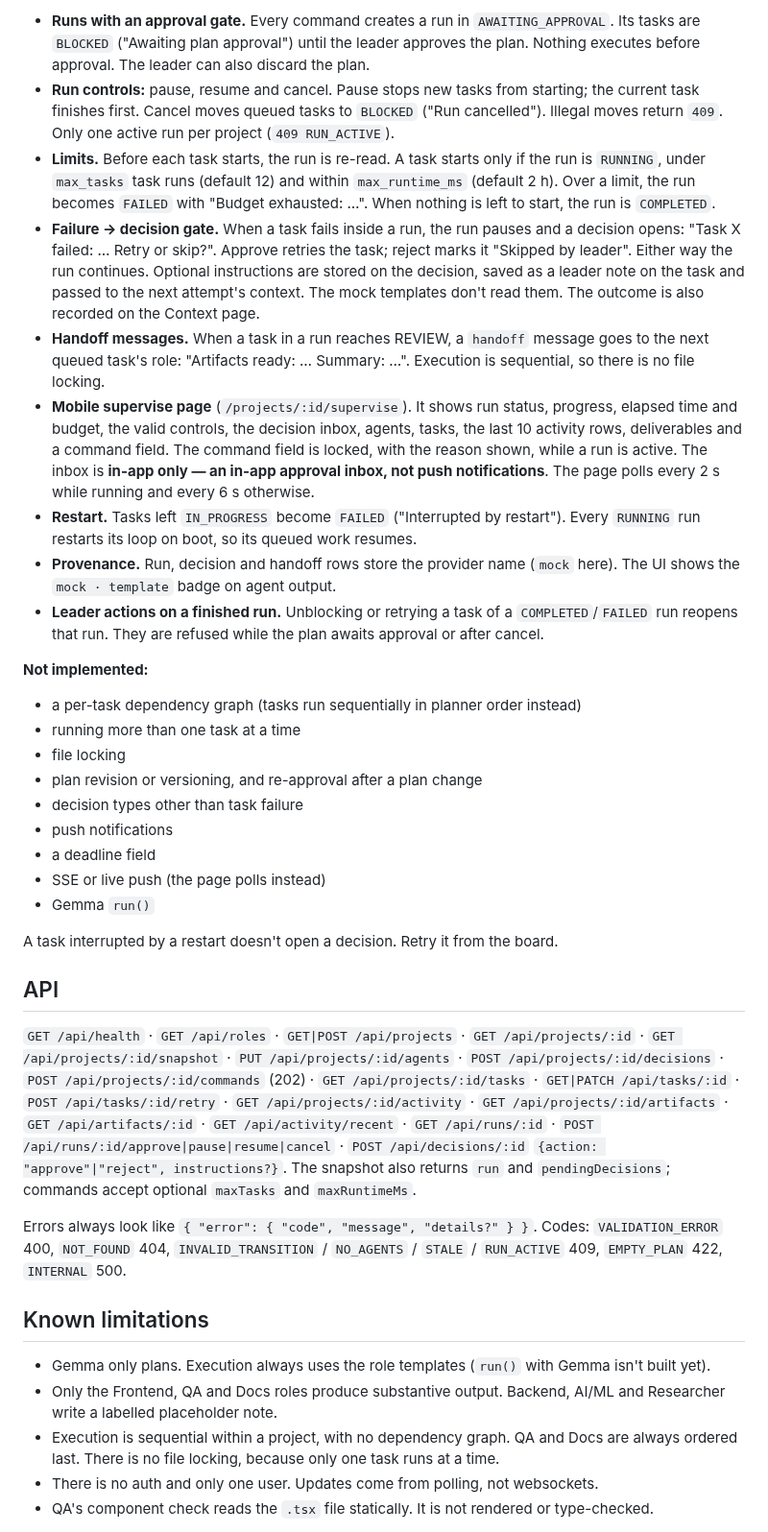
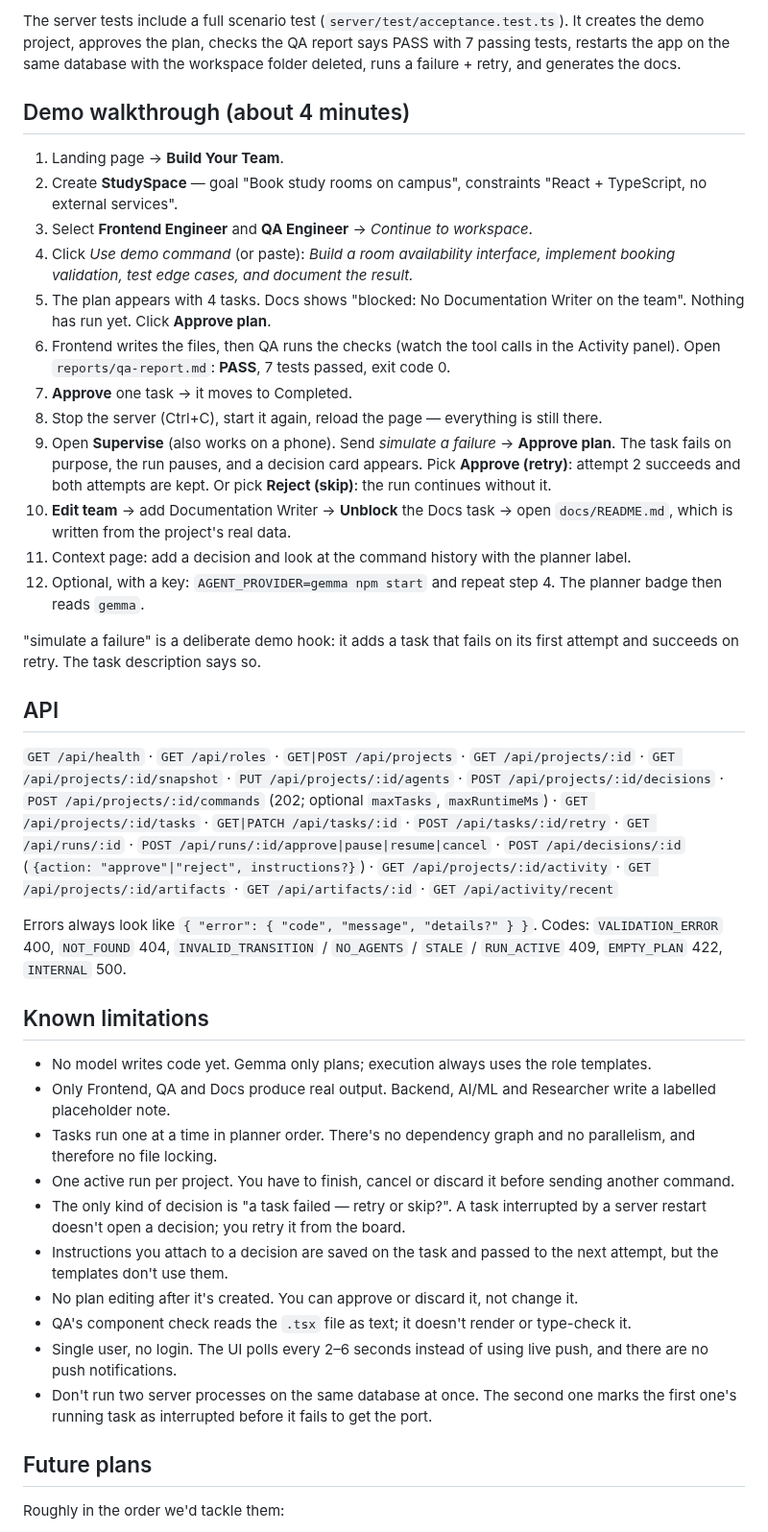
Before and after one commit to yunuszoro46-sketch/HackOberfest-Hack-Day-Dhaka, a Markdown page: README.md, the part around one of its changes. Shown at 96% size. Rendered like a GitHub page.

```diff
--- a/README.md
+++ b/README.md
@@ -88,37 +123,43 @@ No model writes code in this version. The demo says so, and every artifact shows
 
-- **Runs with an approval gate.** Every command creates a run in `AWAITING_APPROVAL`. Its tasks are `BLOCKED` ("Awaiting plan approval") until the leader approves the plan. Nothing executes before approval. The leader can also discard the plan.
-- **Run controls:** pause, resume and cancel. Pause stops new tasks from starting; the current task finishes first. Cancel moves queued tasks to `BLOCKED` ("Run cancelled"). Illegal moves return `409`. Only one active run per project (`409 RUN_ACTIVE`).
-- **Limits.** Before each task starts, the run is re-read. A task starts only if the run is `RUNNING`, under `max_tasks` task runs (default 12) and within `max_runtime_ms` (default 2 h). Over a limit, the run becomes `FAILED` with "Budget exhausted: …". When nothing is left to start, the run is `COMPLETED`.
-- **Failure → decision gate.** When a task fails inside a run, the run pauses and a decision opens: "Task X failed: … Retry or skip?". Approve retries the task; reject marks it "Skipped by leader". Either way the run continues. Optional instructions are stored on the decision, saved as a leader note on the task and passed to the next attempt's context. The mock templates don't read them. The outcome is also recorded on the Context page.
-- **Handoff messages.** When a task in a run reaches REVIEW, a `handoff` message goes to the next queued task's role: "Artifacts ready: … Summary: …". Execution is sequential, so there is no file locking.
-- **Mobile supervise page** (`/projects/:id/supervise`). It shows run status, progress, elapsed time and budget, the valid controls, the decision inbox, agents, tasks, the last 10 activity rows, deliverables and a command field. The command field is locked, with the reason shown, while a run is active. The inbox is **in-app only — an in-app approval inbox, not push notifications**. The page polls every 2 s while running and every 6 s otherwise.
-- **Restart.** Tasks left `IN_PROGRESS` become `FAILED` ("Interrupted by restart"). Every `RUNNING` run restarts its loop on boot, so its queued work resumes.
-- **Provenance.** Run, decision and handoff rows store the provider name (`mock` here). The UI shows the `mock · template` badge on agent output.
-- **Leader actions on a finished run.** Unblocking or retrying a task of a `COMPLETED`/`FAILED` run reopens that run. They are refused while the plan awaits approval or after cancel.
+The server tests include a full scenario test (`server/test/acceptance.test.ts`). It creates the demo project, approves the plan, checks the QA report says PASS with 7 passing tests, restarts the app on the same database with the workspace folder deleted, runs a failure + retry, and generates the docs.
 
-**Not implemented:**
-- a per-task dependency graph (tasks run sequentially in planner order instead)
-- running more than one task at a time
-- file locking
-- plan revision or versioning, and re-approval after a plan change
-- decision types other than task failure
-- push notifications
-- a deadline field
-- SSE or live push (the page polls instead)
-- Gemma `run()`
+## Demo walkthrough (about 4 minutes)
 
-A task interrupted by a restart doesn't open a decision. Retry it from the board.
+1. Landing page → **Build Your Team**.
+2. Create **StudySpace** — goal "Book study rooms on campus", constraints "React + TypeScript, no external services".
+3. Select **Frontend Engineer** and **QA Engineer** → *Continue to workspace*.
+4. Click *Use demo command* (or paste): *Build a room availability interface, implement booking validation, test edge cases, and document the result.*
+5. The plan appears with 4 tasks. Docs shows "blocked: No Documentation Writer on the team". Nothing has run yet. Click **Approve plan**.
+6. Frontend writes the files, then QA runs the checks (watch the tool calls in the Activity panel). Open `reports/qa-report.md`: **PASS**, 7 tests passed, exit code 0.
+7. **Approve** one task → it moves to Completed.
+8. Stop the server (Ctrl+C), start it again, reload the page — everything is still there.
+9. Open **Supervise** (also works on a phone). Send *simulate a failure* → **Approve plan**. The task fails on purpose, the run pauses, and a decision card appears. Pick **Approve (retry)**: attempt 2 succeeds and both attempts are kept. Or pick **Reject (skip)**: the run continues without it.
+10. **Edit team** → add Documentation Writer → **Unblock** the Docs task → open `docs/README.md`, which is written from the project's real data.
+11. Context page: add a decision and look at the command history with the planner label.
+12. Optional, with a key: `AGENT_PROVIDER=gemma npm start` and repeat step 4. The planner badge then reads `gemma`.
+
+"simulate a failure" is a deliberate demo hook: it adds a task that fails on its first attempt and succeeds on retry. The task description says so.
 
 ## API
 
-`GET /api/health` · `GET /api/roles` · `GET|POST /api/projects` · `GET /api/projects/:id` · `GET /api/projects/:id/snapshot` · `PUT /api/projects/:id/agents` · `POST /api/projects/:id/decisions` · `POST /api/projects/:id/commands` (202) · `GET /api/projects/:id/tasks` · `GET|PATCH /api/tasks/:id` · `POST /api/tasks/:id/retry` · `GET /api/projects/:id/activity` · `GET /api/projects/:id/artifacts` · `GET /api/artifacts/:id` · `GET /api/activity/recent` · `GET /api/runs/:id` · `POST /api/runs/:id/approve|pause|resume|cancel` · `POST /api/decisions/:id` `{action: "approve"|"reject", instructions?}`. The snapshot also returns `run` and `pendingDecisions`; commands accept optional `maxTasks` and `maxRuntimeMs`.
+`GET /api/health` · `GET /api/roles` · `GET|POST /api/projects` · `GET /api/projects/:id` · `GET /api/projects/:id/snapshot` · `PUT /api/projects/:id/agents` · `POST /api/projects/:id/decisions` · `POST /api/projects/:id/commands` (202; optional `maxTasks`, `maxRuntimeMs`) · `GET /api/projects/:id/tasks` · `GET|PATCH /api/tasks/:id` · `POST /api/tasks/:id/retry` · `GET /api/runs/:id` · `POST /api/runs/:id/approve|pause|resume|cancel` · `POST /api/decisions/:id` (`{action: "approve"|"reject", instructions?}`) · `GET /api/projects/:id/activity` · `GET /api/projects/:id/artifacts` · `GET /api/artifacts/:id` · `GET /api/activity/recent`
 
 Errors always look like `{ "error": { "code", "message", "details?" } }`. Codes: `VALIDATION_ERROR` 400, `NOT_FOUND` 404, `INVALID_TRANSITION` / `NO_AGENTS` / `STALE` / `RUN_ACTIVE` 409, `EMPTY_PLAN` 422, `INTERNAL` 500.
 
 ## Known limitations
 
-- Gemma only plans. Execution always uses the role templates (`run()` with Gemma isn't built yet).
-- Only the Frontend, QA and Docs roles produce substantive output. Backend, AI/ML and Researcher write a labelled placeholder note.
-- Execution is sequential within a project, with no dependency graph. QA and Docs are always ordered last. There is no file locking, because only one task runs at a time.
-- There is no auth and only one user. Updates come from polling, not websockets.
-- QA's component check reads the `.tsx` file statically. It is not rendered or type-checked.
+- No model writes code yet. Gemma only plans; execution always uses the role templates.
+- Only Frontend, QA and Docs produce real output. Backend, AI/ML and Researcher write a labelled placeholder note.
+- Tasks run one at a time in planner order. There's no dependency graph and no parallelism, and therefore no file locking.
+- One active run per project. You have to finish, cancel or discard it before sending another command.
+- The only kind of decision is "a task failed — retry or skip?". A task interrupted by a server restart doesn't open a decision; you retry it from the board.
+- Instructions you attach to a decision are saved on the task and passed to the next attempt, but the templates don't use them.
+- No plan editing after it's created. You can approve or discard it, not change it.
+- QA's component check reads the `.tsx` file as text; it doesn't render or type-check it.
+- Single user, no login. The UI polls every 2–6 seconds instead of using live push, and there are no push notifications.
+- Don't run two server processes on the same database at once. The second one marks the first one's running task as interrupted before it fails to get the port.
+
+## Future plans
+
+Roughly in the order we'd tackle them:
+
```
Also changed, not shown: other parts of README.md (+113 -59 lines), docs/screenshots/plan-approval.png (added), docs/screenshots/qa-report.png (added), docs/screenshots/supervise-mobile.png (added), docs/screenshots/workspace.png (added), 2 other files.
